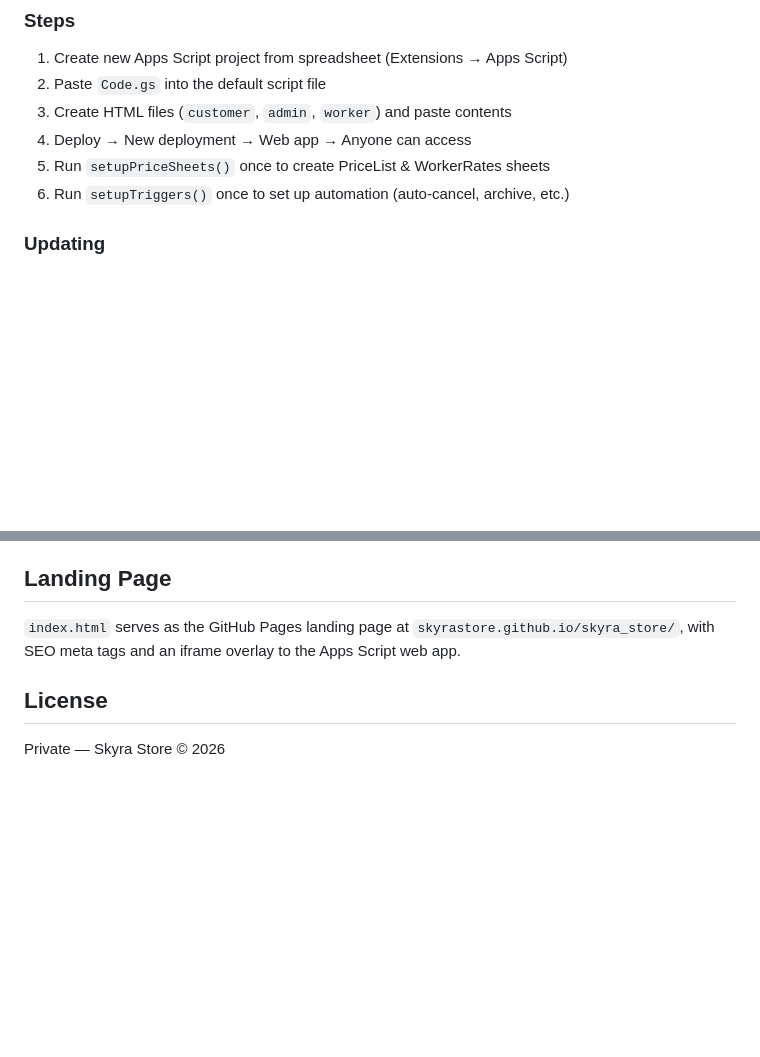
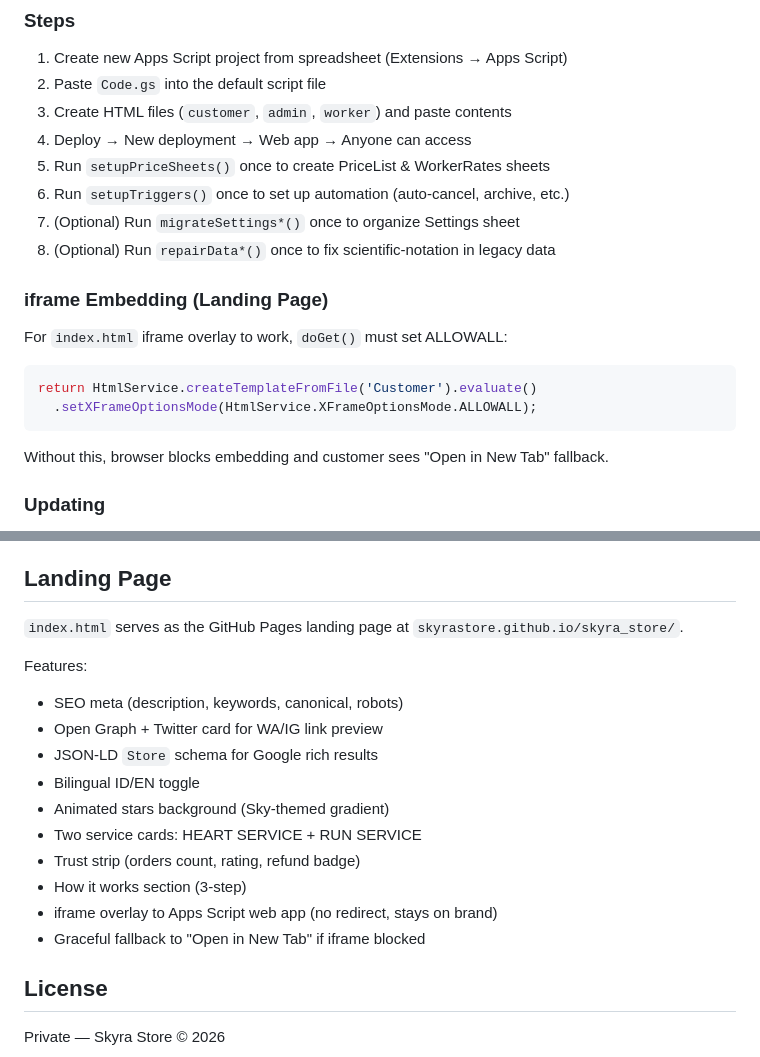
Before and after one commit to skyrastore/skyra_store, a Markdown page: README.md, 2 parts joined by grey strips. Rendered like a GitHub page; blank space fills up the shorter version.

````diff
--- a/README.md
+++ b/README.md
@@ -70,6 +79,16 @@ Both services use a **dynamic worker system** — a single `worker.html` templat
 4. Deploy → New deployment → Web app → Anyone can access
 5. Run `setupPriceSheets()` once to create PriceList & WorkerRates sheets
 6. Run `setupTriggers()` once to set up automation (auto-cancel, archive, etc.)
+7. (Optional) Run `migrateSettings*()` once to organize Settings sheet
+8. (Optional) Run `repairData*()` once to fix scientific-notation in legacy data
+
+### iframe Embedding (Landing Page)
+For `index.html` iframe overlay to work, `doGet()` must set ALLOWALL:
+```js
+return HtmlService.createTemplateFromFile('Customer').evaluate()
+  .setXFrameOptionsMode(HtmlService.XFrameOptionsMode.ALLOWALL);
+```
+Without this, browser blocks embedding and customer sees "Open in New Tab" fallback.
 
 ### Updating
 - **Code.gs changes** → Save → Deploy → Manage deployments → New version → Deploy
@@ -84,7 +103,19 @@ Both services use a **dynamic worker system** — a single `worker.html` templat
 - No external dependencies
 
 ## Landing Page
-`index.html` serves as the GitHub Pages landing page at `skyrastore.github.io/skyra_store/`, with SEO meta tags and an iframe overlay to the Apps Script web app.
+`index.html` serves as the GitHub Pages landing page at `skyrastore.github.io/skyra_store/`.
+
+Features:
+- SEO meta (description, keywords, canonical, robots)
+- Open Graph + Twitter card for WA/IG link preview
+- JSON-LD `Store` schema for Google rich results
+- Bilingual ID/EN toggle
+- Animated stars background (Sky-themed gradient)
+- Two service cards: HEART SERVICE + RUN SERVICE
+- Trust strip (orders count, rating, refund badge)
+- How it works section (3-step)
+- iframe overlay to Apps Script web app (no redirect, stays on brand)
+- Graceful fallback to "Open in New Tab" if iframe blocked
 
 ## License
 Private — Skyra Store © 2026
````
Also changed, not shown: other parts of README.md (+26 -17 lines).
